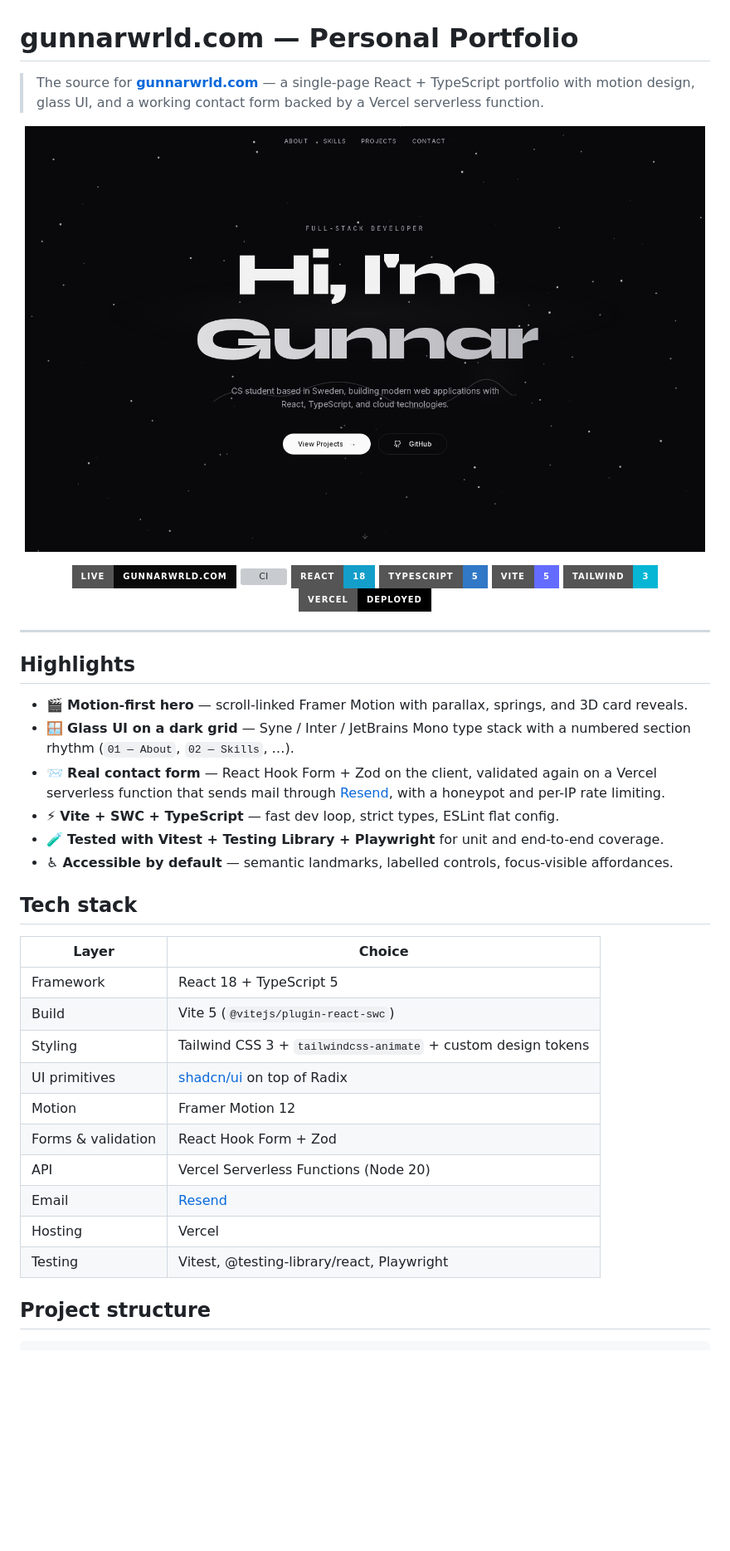
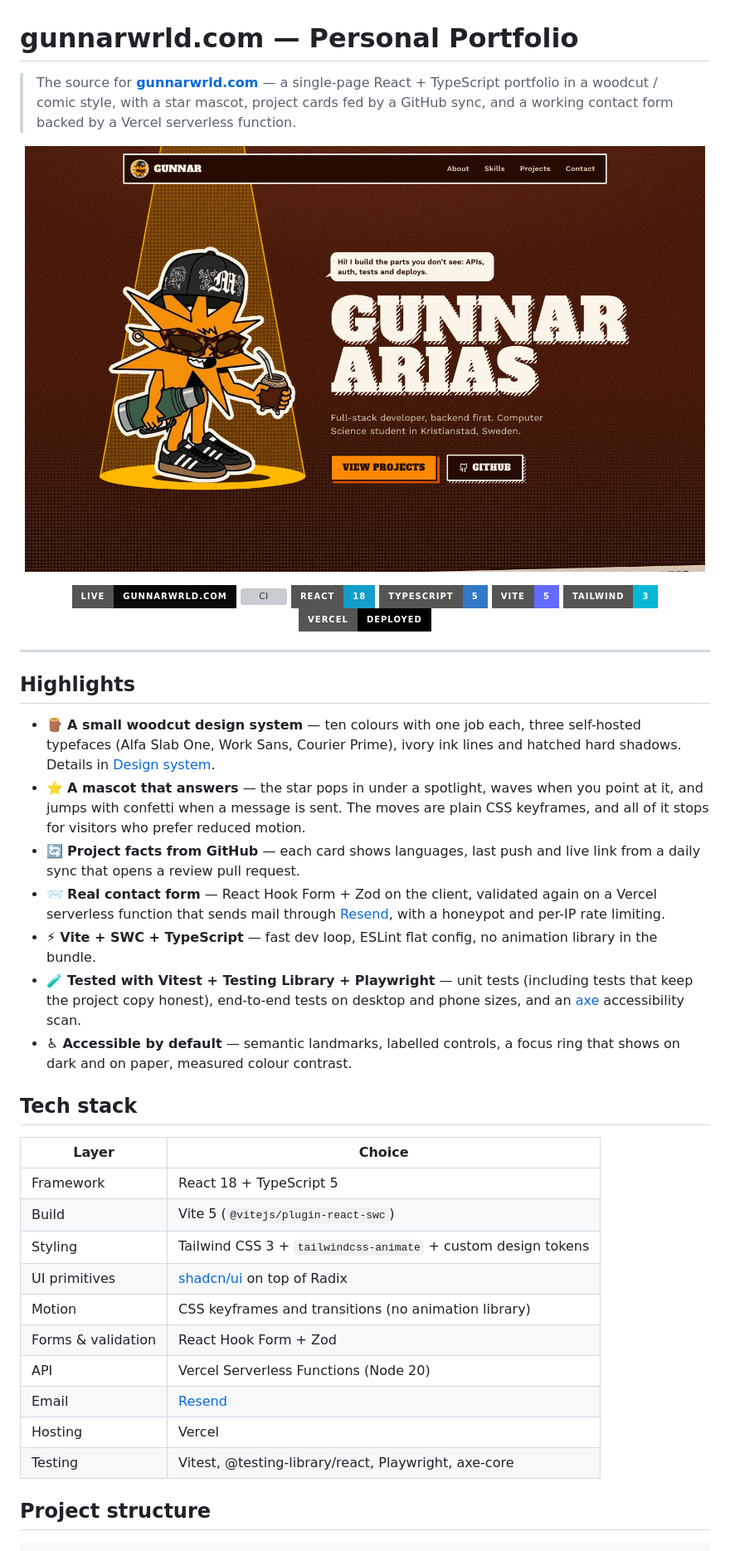
Before and after one commit to gunnarwrld/PersonalPortfolio, a Markdown page: README.md, the part around one of its changes. Shown at 83% size. Rendered like a GitHub page; pictures changed too: .github/assets/preview.png; badges without logos; blank space fills up the shorter version; grey boxes are pictures that could not be loaded.

Commit message:
docs: describe the woodcut design system and refresh the preview

```diff
--- a/README.md
+++ b/README.md
@@ -1,6 +1,6 @@
 # gunnarwrld.com — Personal Portfolio
 
-> The source for [**gunnarwrld.com**](https://gunnarwrld.com) — a single-page React + TypeScript portfolio with motion design, glass UI, and a working contact form backed by a Vercel serverless function.
+> The source for [**gunnarwrld.com**](https://gunnarwrld.com) — a single-page React + TypeScript portfolio in a woodcut / comic style, with a star mascot, project cards fed by a GitHub sync, and a working contact form backed by a Vercel serverless function.
 
 <p align="center">
   <a href="https://gunnarwrld.com">
@@ -22,12 +22,13 @@
 
 ## Highlights
 
-- 🎬 **Motion-first hero** — scroll-linked Framer Motion with parallax, springs, and 3D card reveals.
-- 🪟 **Glass UI on a dark grid** — Syne / Inter / JetBrains Mono type stack with a numbered section rhythm (`01 — About`, `02 — Skills`, …).
+- 🪵 **A small woodcut design system** — ten colours with one job each, three self-hosted typefaces (Alfa Slab One, Work Sans, Courier Prime), ivory ink lines and hatched hard shadows. Details in [Design system](#design-system).
+- ⭐ **A mascot that answers** — the star pops in under a spotlight, waves when you point at it, and jumps with confetti when a message is sent. The moves are plain CSS keyframes, and all of it stops for visitors who prefer reduced motion.
+- 🔄 **Project facts from GitHub** — each card shows languages, last push and live link from a daily sync that opens a review pull request.
 - 📨 **Real contact form** — React Hook Form + Zod on the client, validated again on a Vercel serverless function that sends mail through [Resend](https://resend.com), with a honeypot and per-IP rate limiting.
-- ⚡ **Vite + SWC + TypeScript** — fast dev loop, strict types, ESLint flat config.
-- 🧪 **Tested with Vitest + Testing Library + Playwright** for unit and end-to-end coverage.
-- ♿ **Accessible by default** — semantic landmarks, labelled controls, focus-visible affordances.
+- ⚡ **Vite + SWC + TypeScript** — fast dev loop, ESLint flat config, no animation library in the bundle.
+- 🧪 **Tested with Vitest + Testing Library + Playwright** — unit tests (including tests that keep the project copy honest), end-to-end tests on desktop and phone sizes, and an [axe](https://github.com/dequelabs/axe-core) accessibility scan.
+- ♿ **Accessible by default** — semantic landmarks, labelled controls, a focus ring that shows on dark and on paper, measured colour contrast.
 
 ## Tech stack
 
@@ -37,12 +38,12 @@
 | Build | Vite 5 (`@vitejs/plugin-react-swc`) |
 | Styling | Tailwind CSS 3 + `tailwindcss-animate` + custom design tokens |
 | UI primitives | [shadcn/ui](https://ui.shadcn.com) on top of Radix |
-| Motion | Framer Motion 12 |
+| Motion | CSS keyframes and transitions (no animation library) |
 | Forms & validation | React Hook Form + Zod |
 | API | Vercel Serverless Functions (Node 20) |
 | Email | [Resend](https://resend.com) |
 | Hosting | Vercel |
-| Testing | Vitest, @testing-library/react, Playwright |
+| Testing | Vitest, @testing-library/react, Playwright, axe-core |
 
 ## Project structure
 
```
Also changed, not shown: other parts of README.md (+41 -7 lines).
